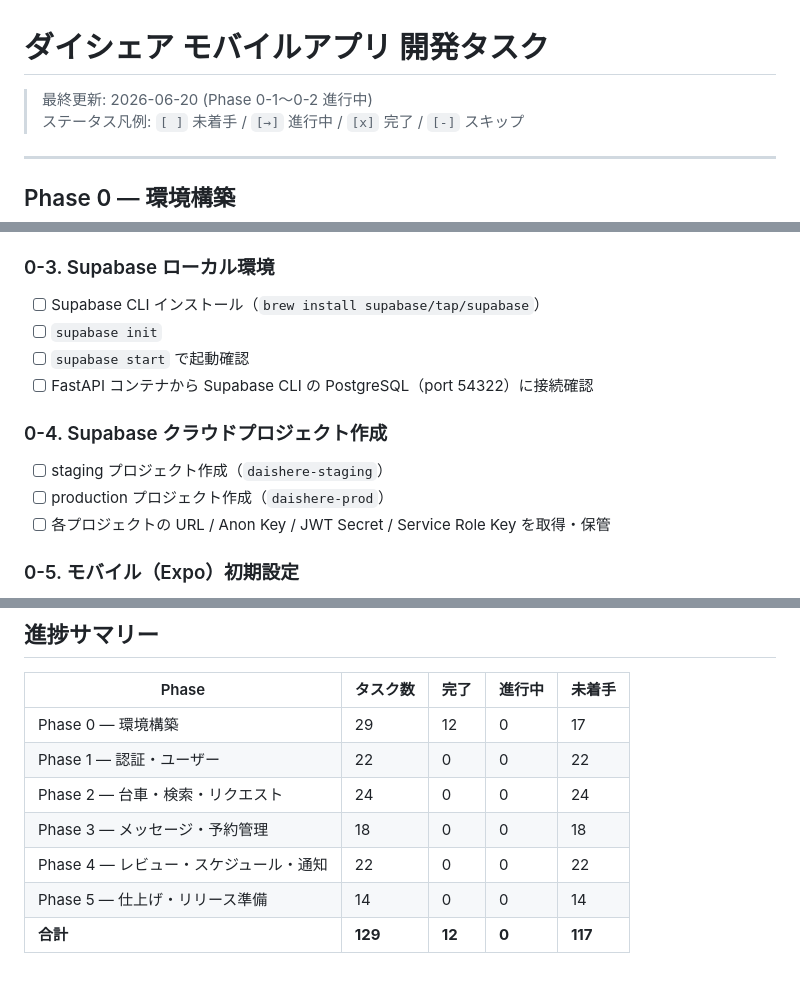
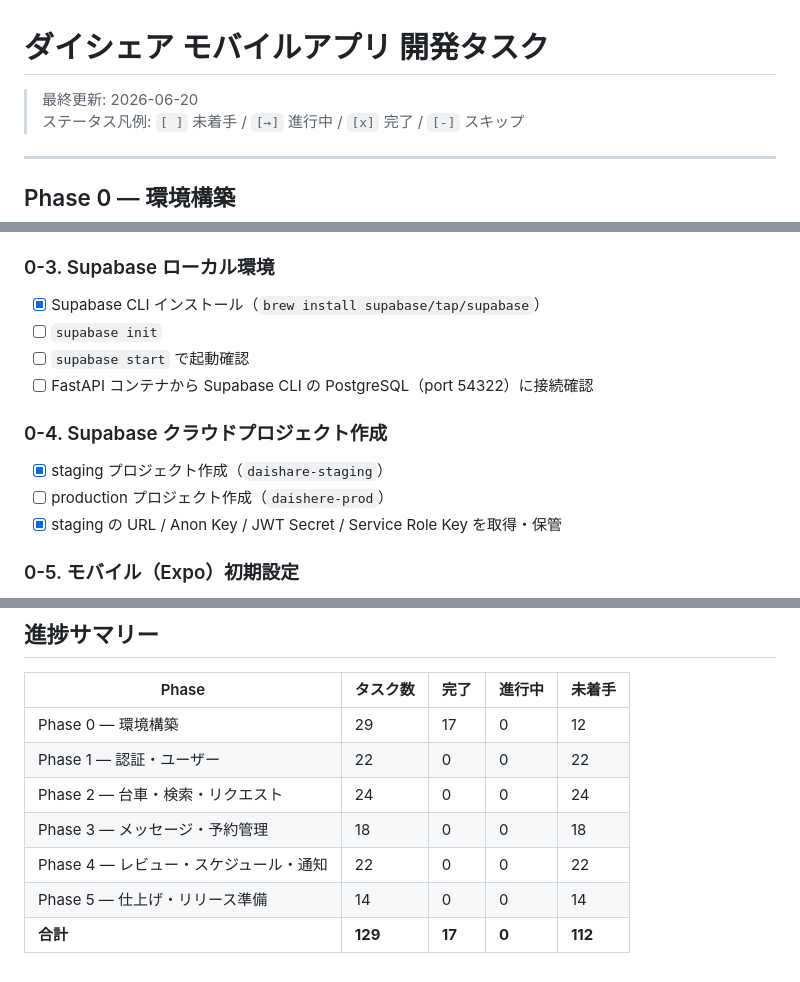
Before and after one commit to kakegawa167/daishare-project, a Markdown page: docs/tasks.md, 3 parts joined by grey strips. GitHub-like rendering.

Commit message:
Update task progress: Phase 0-1 complete
Co-Authored-By: Claude Sonnet 4.6 <noreply@anthropic.com>

```diff
--- a/docs/tasks.md
+++ b/docs/tasks.md
@@ -1,6 +1,6 @@
 # ダイシェア モバイルアプリ 開発タスク
 
-> 最終更新: 2026-06-20 (Phase 0-1〜0-2 進行中)
+> 最終更新: 2026-06-20
 > ステータス凡例: `[ ]` 未着手 / `[→]` 進行中 / `[x]` 完了 / `[-]` スキップ
 
 ---
@@ -31,16 +31,16 @@
 
 ### 0-3. Supabase ローカル環境
 
-- [ ] Supabase CLI インストール（`brew install supabase/tap/supabase`）
+- [x] Supabase CLI インストール（`brew install supabase/tap/supabase`）
 - [ ] `supabase init`
 - [ ] `supabase start` で起動確認
 - [ ] FastAPI コンテナから Supabase CLI の PostgreSQL（port 54322）に接続確認
 
 ### 0-4. Supabase クラウドプロジェクト作成
 
-- [ ] staging プロジェクト作成（`daishere-staging`）
+- [x] staging プロジェクト作成（`daishare-staging`）
 - [ ] production プロジェクト作成（`daishere-prod`）
-- [ ] 各プロジェクトの URL / Anon Key / JWT Secret / Service Role Key を取得・保管
+- [x] staging の URL / Anon Key / JWT Secret / Service Role Key を取得・保管
 
 ### 0-5. モバイル（Expo）初期設定
 
@@ -312,10 +312,10 @@
 
 | Phase                                  | タスク数 | 完了   | 進行中 | 未着手  |
 | -------------------------------------- | -------- | ------ | ------ | ------- |
-| Phase 0 — 環境構築                     | 29       | 12     | 0      | 17      |
+| Phase 0 — 環境構築                     | 29       | 17     | 0      | 12      |
 | Phase 1 — 認証・ユーザー               | 22       | 0      | 0      | 22      |
 | Phase 2 — 台車・検索・リクエスト       | 24       | 0      | 0      | 24      |
 | Phase 3 — メッセージ・予約管理         | 18       | 0      | 0      | 18      |
 | Phase 4 — レビュー・スケジュール・通知 | 22       | 0      | 0      | 22      |
 | Phase 5 — 仕上げ・リリース準備         | 14       | 0      | 0      | 14      |
-| **合計**                               | **129**  | **12** | **0**  | **117** |
+| **合計**                               | **129**  | **17** | **0**  | **112** |
```
Also changed, not shown: other parts of docs/tasks.md (+3 -3 lines).
